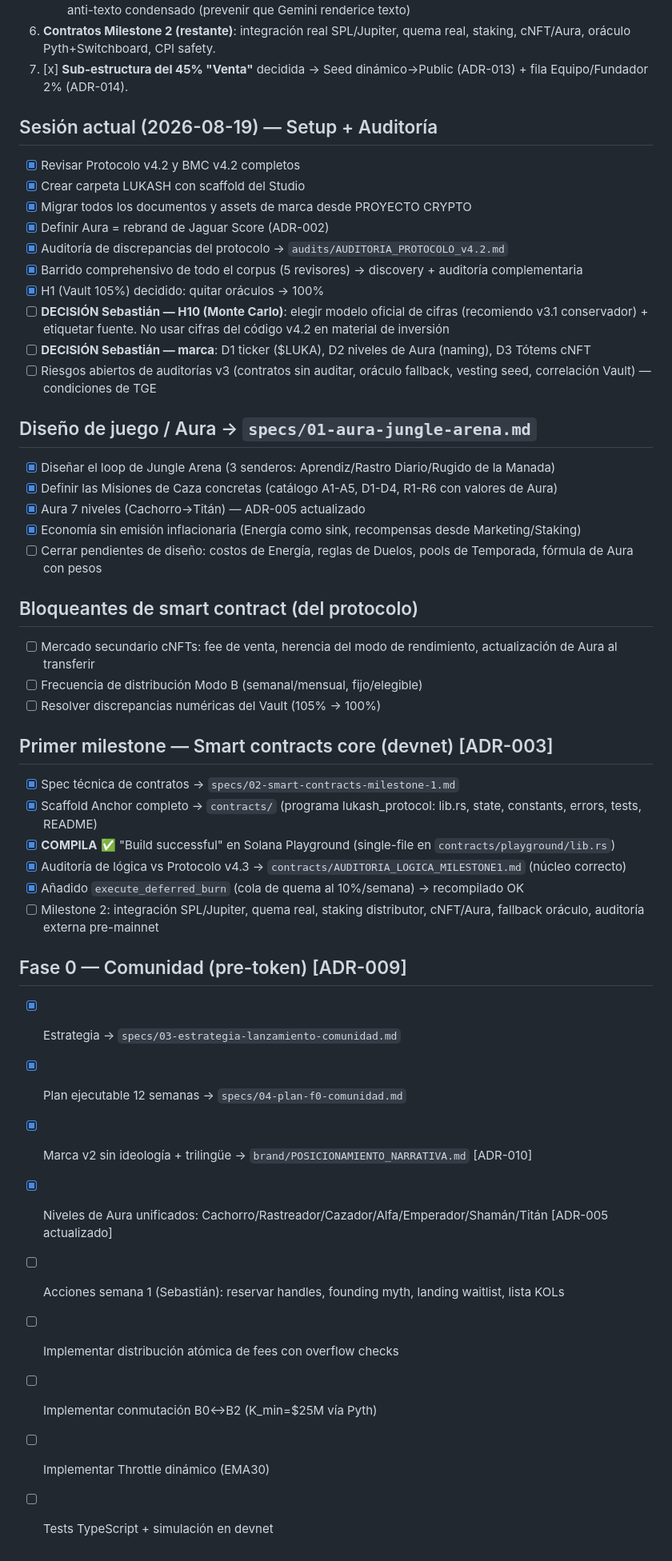
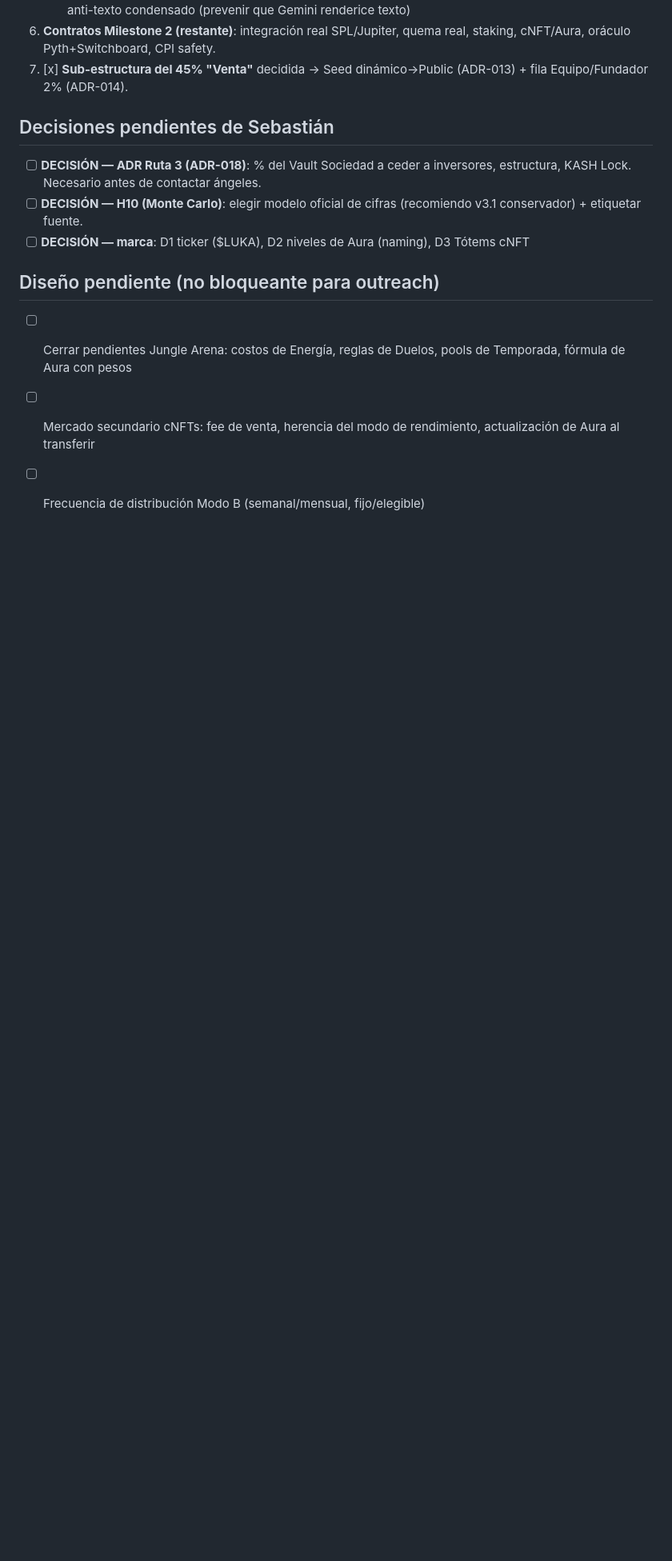
Before and after one commit to doblemasterinc/lukash-protocol, a Markdown page: tasks/todo.md, the part around one of its changes. Shown at 80% size. GitHub-like rendering; blank space fills up the shorter version.

```diff
--- a/tasks/todo.md
+++ b/tasks/todo.md
@@ -141,45 +150,12 @@ Detalle completo y procedimientos en [`specs/07-milestone-2/07-CUENTAS-Y-CUSTODI
 6. [x] **Sub-estructura del 45% "Venta"** decidida → Seed dinámico→Public (ADR-013) + fila Equipo/Fundador 2% (ADR-014).
 
 
-## Sesión actual (2026-08-19) — Setup + Auditoría
-- [x] Revisar Protocolo v4.2 y BMC v4.2 completos
-- [x] Crear carpeta LUKASH con scaffold del Studio
-- [x] Migrar todos los documentos y assets de marca desde PROYECTO CRYPTO
-- [x] Definir Aura = rebrand de Jaguar Score (ADR-002)
-- [x] Auditoría de discrepancias del protocolo → `audits/AUDITORIA_PROTOCOLO_v4.2.md`
-- [x] Barrido comprehensivo de todo el corpus (5 revisores) → discovery + auditoría complementaria
-- [x] H1 (Vault 105%) decidido: quitar oráculos → 100%
-- [ ] **DECISIÓN Sebastián — H10 (Monte Carlo)**: elegir modelo oficial de cifras (recomiendo v3.1 conservador) + etiquetar fuente. No usar cifras del código v4.2 en material de inversión
-- [ ] **DECISIÓN Sebastián — marca**: D1 ticker ($LUKA), D2 niveles de Aura (naming), D3 Tótems cNFT
-- [ ] Riesgos abiertos de auditorías v3 (contratos sin auditar, oráculo fallback, vesting seed, correlación Vault) — condiciones de TGE
+## Decisiones pendientes de Sebastián
+- [ ] **DECISIÓN — ADR Ruta 3 (ADR-018)**: % del Vault Sociedad a ceder a inversores, estructura, KASH Lock. Necesario antes de contactar ángeles.
+- [ ] **DECISIÓN — H10 (Monte Carlo)**: elegir modelo oficial de cifras (recomiendo v3.1 conservador) + etiquetar fuente.
+- [ ] **DECISIÓN — marca**: D1 ticker ($LUKA), D2 niveles de Aura (naming), D3 Tótems cNFT
 
-## Diseño de juego / Aura → `specs/01-aura-jungle-arena.md`
-- [x] Diseñar el loop de Jungle Arena (3 senderos: Aprendiz/Rastro Diario/Rugido de la Manada)
-- [x] Definir las Misiones de Caza concretas (catálogo A1-A5, D1-D4, R1-R6 con valores de Aura)
-- [x] Aura 7 niveles (Cachorro→Titán) — ADR-005 actualizado
-- [x] Economía sin emisión inflacionaria (Energía como sink, recompensas desde Marketing/Staking)
-- [ ] Cerrar pendientes de diseño: costos de Energía, reglas de Duelos, pools de Temporada, fórmula de Aura con pesos
-
-## Bloqueantes de smart contract (del protocolo)
+## Diseño pendiente (no bloqueante para outreach)
+- [ ] Cerrar pendientes Jungle Arena: costos de Energía, reglas de Duelos, pools de Temporada, fórmula de Aura con pesos
 - [ ] Mercado secundario cNFTs: fee de venta, herencia del modo de rendimiento, actualización de Aura al transferir
 - [ ] Frecuencia de distribución Modo B (semanal/mensual, fijo/elegible)
-- [ ] Resolver discrepancias numéricas del Vault (105% → 100%)
-
-## Primer milestone — Smart contracts core (devnet) [ADR-003]
-- [x] Spec técnica de contratos → `specs/02-smart-contracts-milestone-1.md`
-- [x] Scaffold Anchor completo → `contracts/` (programa lukash_protocol: lib.rs, state, constants, errors, tests, README)
-- [x] **COMPILA** ✅ "Build successful" en Solana Playground (single-file en `contracts/playground/lib.rs`)
-- [x] Auditoría de lógica vs Protocolo v4.3 → `contracts/AUDITORIA_LOGICA_MILESTONE1.md` (núcleo correcto)
-- [x] Añadido `execute_deferred_burn` (cola de quema al 10%/semana) → recompilado OK
-- [ ] Milestone 2: integración SPL/Jupiter, quema real, staking distributor, cNFT/Aura, fallback oráculo, auditoría externa pre-mainnet
-
-## Fase 0 — Comunidad (pre-token) [ADR-009]
-- [x] Estrategia → `specs/03-estrategia-lanzamiento-comunidad.md`
-- [x] Plan ejecutable 12 semanas → `specs/04-plan-f0-comunidad.md`
-- [x] Marca v2 sin ideología + trilingüe → `brand/POSICIONAMIENTO_NARRATIVA.md` [ADR-010]
-- [x] Niveles de Aura unificados: Cachorro/Rastreador/Cazador/Alfa/Emperador/Shamán/Titán [ADR-005 actualizado]
-- [ ] Acciones semana 1 (Sebastián): reservar handles, founding myth, landing waitlist, lista KOLs
-- [ ] Implementar distribución atómica de fees con overflow checks
-- [ ] Implementar conmutación B0↔B2 (K_min=$25M vía Pyth)
-- [ ] Implementar Throttle dinámico (EMA30)
-- [ ] Tests TypeScript + simulación en devnet
```
Also changed, not shown: other parts of tasks/todo.md (+12 -3 lines), BITACORA.md (+18 -0 lines), audits/AUDITORIA_PROYECTO_2026-09-03.md (added, +163 -0 lines).
